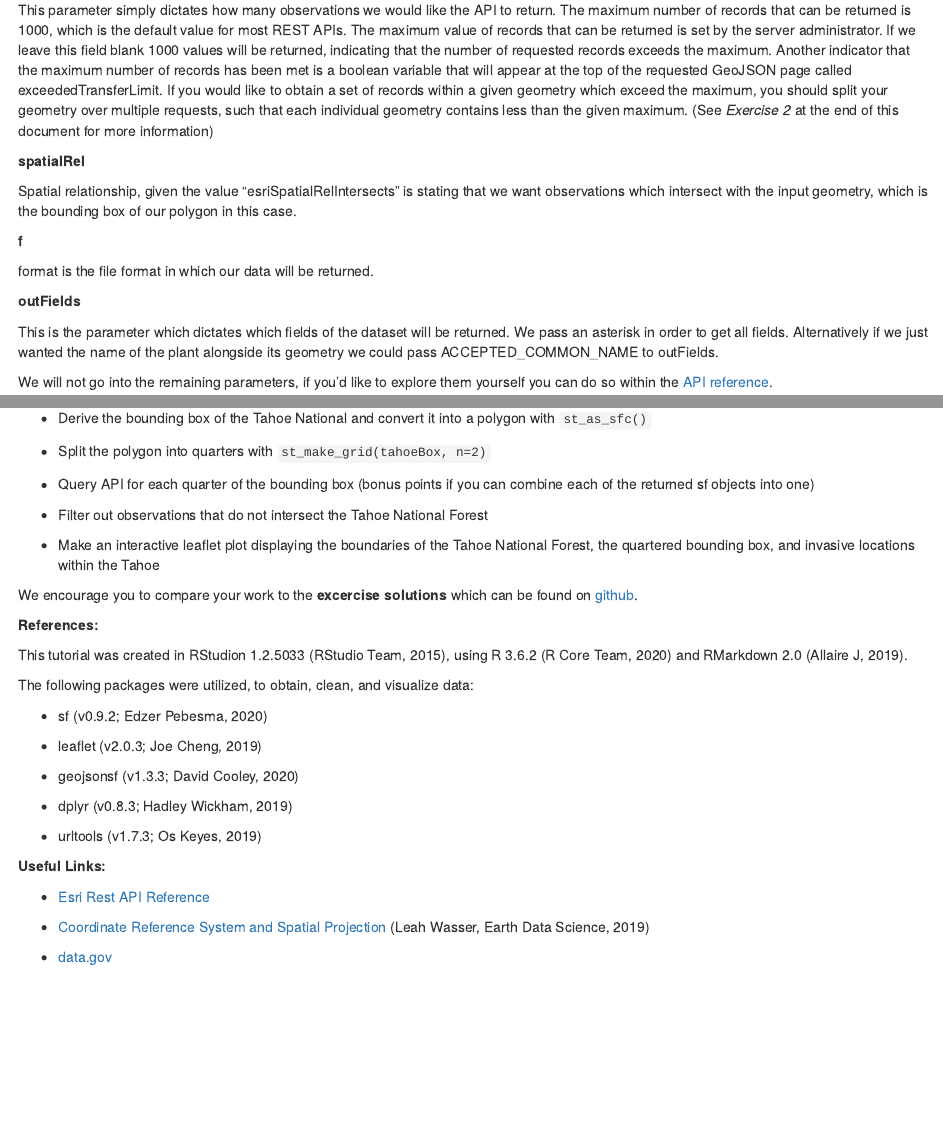
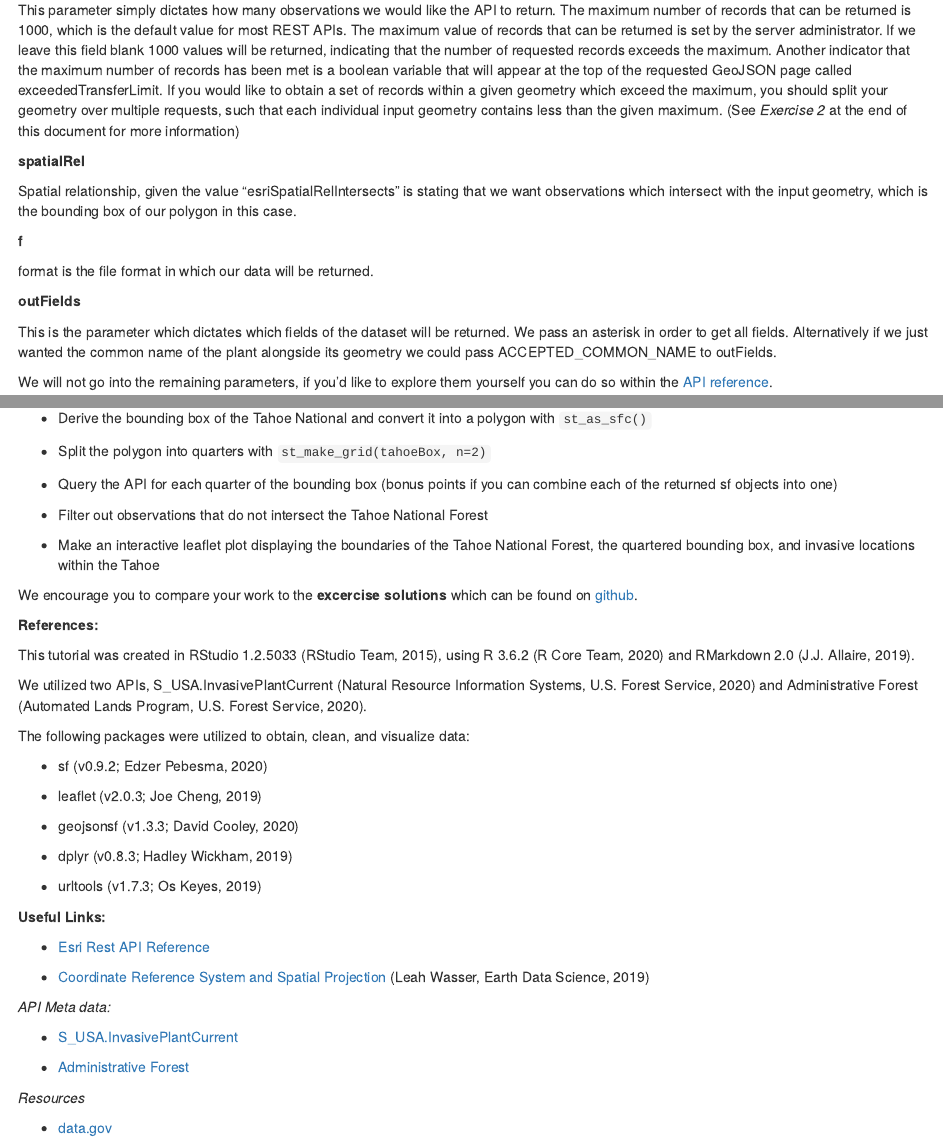
Before and after one commit to KDVdecisions/kdv_blog, an R Markdown document (content/post/esri_rest.Rmd): the page in a window 1100 px wide, from 3470 px down, and a second part further down, joined at a grey line. Rendered offline with R 4.5, knitr and Pandoc, with nearby package versions; some code elsewhere in the file could not run offline.

Commit message:
Expanded references

```diff
--- a/content/post/esri_rest.Rmd
+++ b/content/post/esri_rest.Rmd
@@ -142,7 +142,7 @@ We then set the input spatial reference.  Here we are supplying the API with the
 
 **resultRecordCount**
 
-This parameter simply dictates how many observations we would like the API to return.  The maximum number of records that can be returned is 1000, which is the default value for most REST APIs.  The maximum value of records that can be returned is set by the server administrator.  If we leave this field blank 1000 values will be returned, indicating that the number of requested records exceeds the maximum.  Another indicator that the maximum number of records has been met is a boolean variable that will appear at the top of the requested GeoJSON page called exceededTransferLimit.  If you would like to obtain a set of records within a given geometry which exceed the maximum, you should split your geometry over multiple requests, such that each individual geometry contains less than the given maximum. (See *Exercise 2* at the end of this document for more information)
+This parameter simply dictates how many observations we would like the API to return.  The maximum number of records that can be returned is 1000, which is the default value for most REST APIs.  The maximum value of records that can be returned is set by the server administrator.  If we leave this field blank 1000 values will be returned, indicating that the number of requested records exceeds the maximum.  Another indicator that the maximum number of records has been met is a boolean variable that will appear at the top of the requested GeoJSON page called exceededTransferLimit.  If you would like to obtain a set of records within a given geometry which exceed the maximum, you should split your geometry over multiple requests, such that each individual input geometry contains less than the given maximum. (See *Exercise 2* at the end of this document for more information)
 
 **spatialRel**
 
@@ -154,7 +154,7 @@ format is the file format in which our data will be returned.
 
 **outFields**
 
-This is the parameter which dictates which fields of the dataset will be returned.  We pass an asterisk in order to get all fields.  Alternatively if we just wanted the name of the plant alongside its geometry we could pass ACCEPTED_COMMON_NAME to outFields.
+This is the parameter which dictates which fields of the dataset will be returned.  We pass an asterisk in order to get all fields.  Alternatively if we just wanted the common name of the plant alongside its geometry we could pass ACCEPTED_COMMON_NAME to outFields.
 
 We will not go into the remaining parameters, if you'd like to explore them yourself you can do so within the [API reference](https://gis.fws.gov/arcgis/sdk/rest/index.html#//02ss0000006v000000).
 
@@ -239,7 +239,7 @@ The figure below contains a data sample from the European Countries API
 
 + Split the polygon into quarters with `st_make_grid(tahoeBox, n=2)`
 
-+ Query API for each quarter of the bounding box (bonus points if you can combine each of the returned sf objects into one)
++ Query the API for each quarter of the bounding box (bonus points if you can combine each of the returned sf objects into one)
 
 + Filter out observations that do not intersect the Tahoe National Forest
 
@@ -252,9 +252,11 @@ We encourage you to compare your work to the **excercise solutions** which can b
 
 **References:**
 
-This tutorial was created in RStudion 1.2.5033 (RStudio Team, 2015), using R 3.6.2 (R Core Team, 2020) and RMarkdown 2.0 (Allaire J, 2019).
+This tutorial was created in RStudio 1.2.5033 (RStudio Team, 2015), using R 3.6.2 (R Core Team, 2020) and RMarkdown 2.0 (J.J. Allaire, 2019).
 
-The following packages were utilized, to obtain, clean, and visualize data:
+We utilized two APIs, S_USA.InvasivePlantCurrent (Natural Resource Information Systems, U.S. Forest Service, 2020) and Administrative Forest (Automated Lands Program, U.S. Forest Service, 2020).
+
+The following packages were utilized to obtain, clean, and visualize data:
 
 + sf (v0.9.2; Edzer Pebesma, 2020)
 
@@ -273,6 +275,14 @@ The following packages were utilized, to obtain, clean, and visualize data:
 
 + [Coordinate Reference System and Spatial Projection](https://www.earthdatascience.org/courses/earth-analytics/spatial-data-r/intro-to-coordinate-reference-systems/) (Leah Wasser, Earth Data Science, 2019)
 
+*API Meta data:*
+
++ [S_USA.InvasivePlantCurrent](https://data.fs.usda.gov/geodata/edw/edw_resources/meta/S_USA.InvasivePlantCurrent.xml)
+
++ [Administrative Forest](https://data.fs.usda.gov/geodata/edw/edw_resources/meta/S_USA.AdministrativeForest.xml)
+
+*Resources*
+
 + [data.gov](data.gov)
 
 + [data.gov.uk](data.gov.uk)
```
Also changed, not shown: content/post/esri_rest.html, content/post/esri_rest.Rmd (4 more changed lines), 1 other file.
